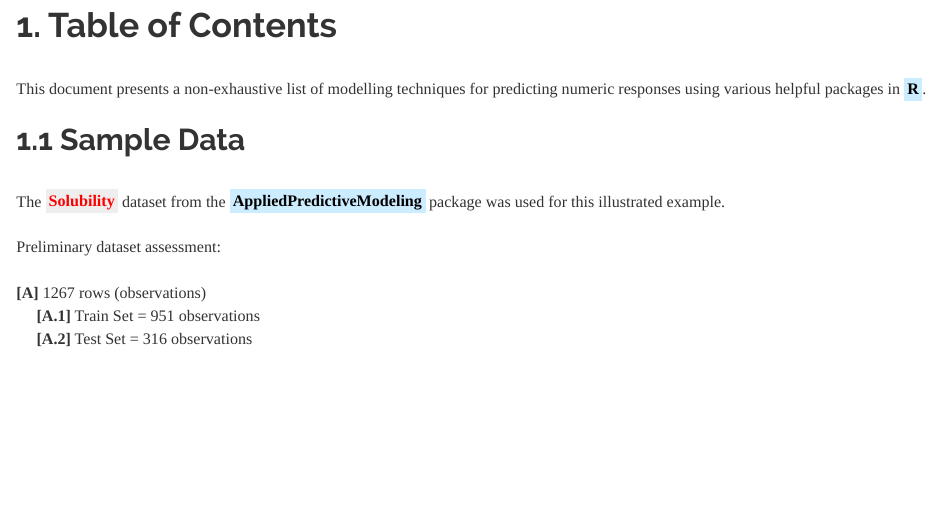
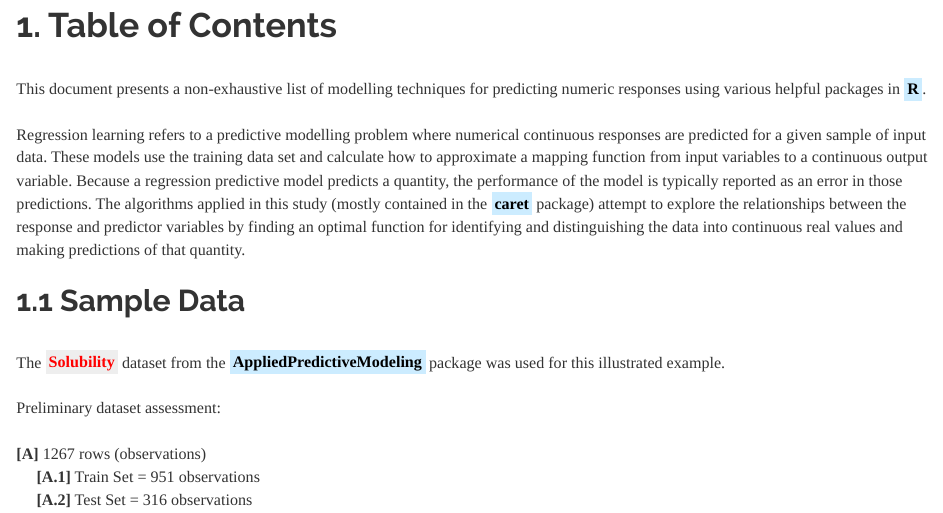
Before and after one commit to JohnPaulinePineda/Portfolio_Project_9, an R Markdown document (docs/index.Rmd): the page in a window 1100 px wide, from 840 px down. Rendered offline with R 4.5, knitr and Pandoc, with nearby package versions; some code elsewhere in the file could not run offline; a font, style sheet, LaTeX package, included part or bibliography that could not be used is replaced or left out; long lines of code are wrapped.

Commit message:
Formulated the HTML and RMD files
Formulated the HTML and RMD files

```diff
--- a/docs/index.Rmd
+++ b/docs/index.Rmd
@@ -17,6 +17,8 @@ knitr::opts_chunk$set(echo = TRUE, fig.width=15, fig.height=10)
 # **1. Table of Contents**
 |
 | This document presents a non-exhaustive list of modelling techniques for predicting numeric responses using various helpful packages in <mark style="background-color: #CCECFF">**R**</mark>.
+|
+| Regression learning refers to a predictive modelling problem where numerical continuous responses are predicted for a given sample of input data. These models use the training data set and calculate how to approximate a mapping function from input variables to a continuous output variable. Because a regression predictive model predicts a quantity, the performance of the model is typically reported as an error in those predictions. The algorithms applied in this study (mostly contained in the <mark style="background-color: #CCECFF">**caret**</mark> package) attempt to explore the relationships between the response and predictor variables by finding an optimal function for identifying and distinguishing the data into continuous real values and making predictions of that quantity.
 |
 ##  1.1 Sample Data
 |
```
